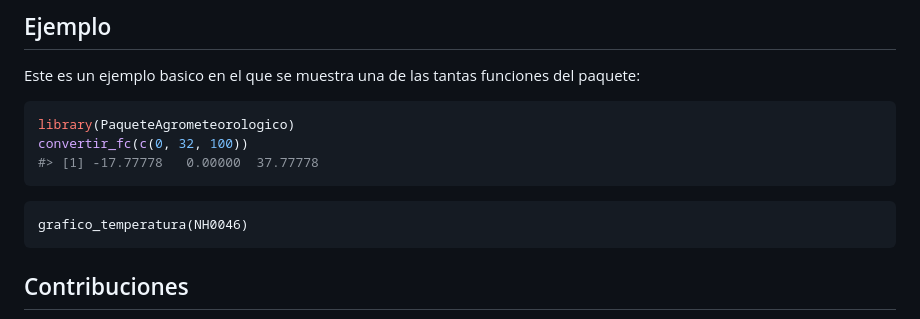
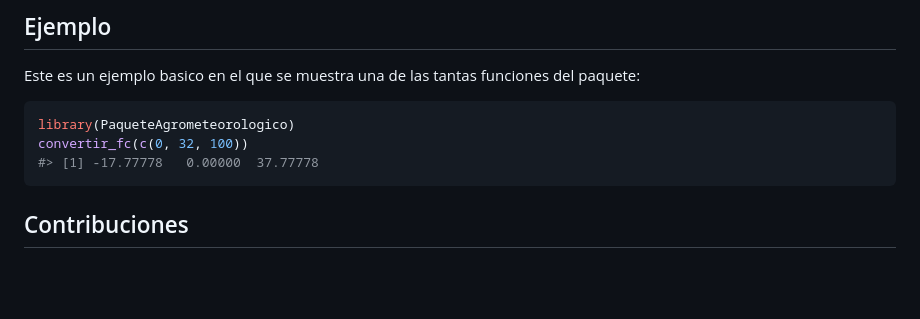
Before and after one commit to juaniii29/PaqueteDatosMeteorologicos, a Markdown page: README.md, the part around the change. Drawn GitHub-style; blank space fills up the shorter version.

Commit message:
Actualiza README.md

````diff
--- a/README.md
+++ b/README.md
@@ -62,9 +62,6 @@ convertir_fc(c(0, 32, 100))
 #> [1] -17.77778   0.00000  37.77778
 ```
 
-```{r}
-grafico_temperatura(NH0046)
-```
 
 
 ## Contribuciones
````
